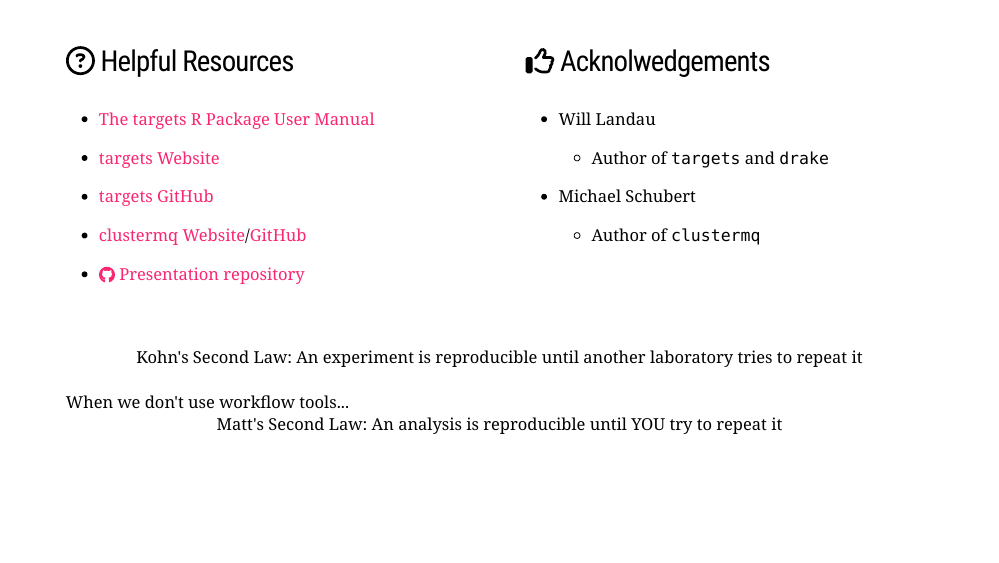
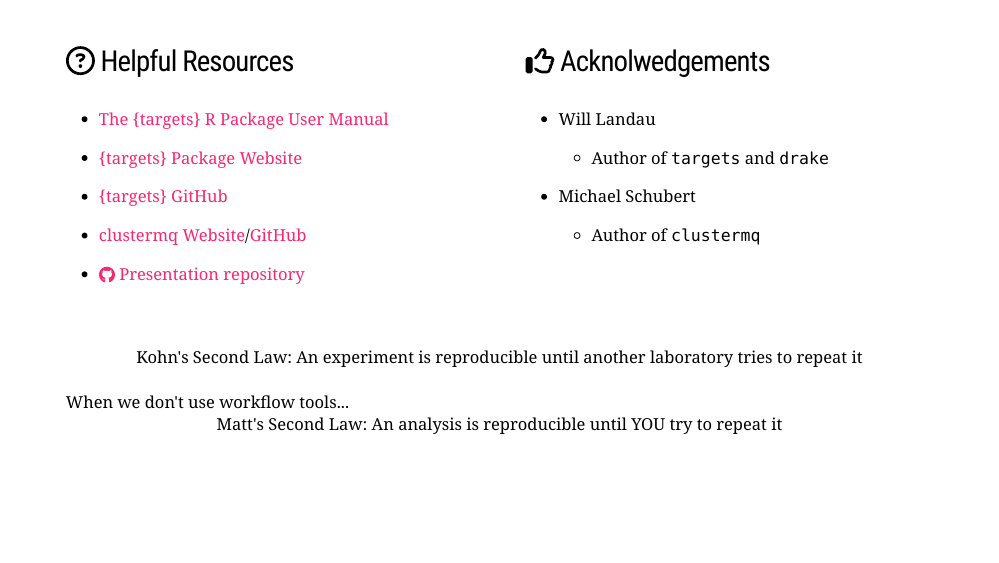
Before and after one commit to oncology-outcomes/targets-presentation, an R Markdown document (docs/index.Rmd): page 61 of 61. Rendered offline with R 4.5, knitr and Pandoc, with nearby package versions; the slides are laid out offline by our stand-in for remark.js, each with all of its steps uncovered, in fonts that may differ from those the slides ask for, and without slide numbers, shadows or browser add-ons; some code elsewhere in the file could not run offline; a font, style sheet, LaTeX package, included part or bibliography that could not be used is replaced or left out; the gapminder table comes from the copy in Python's plotly package.

Commit message:
Last changes before talk

```diff
--- a/docs/index.Rmd
+++ b/docs/index.Rmd
@@ -1432,15 +1432,15 @@ class: lh-copy
 .pull-left[
 ### `r fontawesome::fa("far fa-circle-question")` Helpful Resources
 
-- [The targets R Package User Manual](https://wlandau.github.io/targets-manual/index.html)
+- [The {targets} R Package User Manual](https://wlandau.github.io/targets-manual/index.html)
 
-- [targets Website](https://wlandau.github.io/targets/)
+- [{targets} Package Website](https://wlandau.github.io/targets/)
 
-- [targets GitHub](https://github.com/ropensci/targets)
+- [{targets} GitHub](https://github.com/ropensci/targets)
 
 - [clustermq Website](https://mschubert.github.io/clustermq/)/[GitHub](https://github.com/mschubert/clustermq)
 
-- [`r fontawesome::fa("github")` Presentation repository](https://github.com/mattwarkentin/targets-demo)
+- [`r fontawesome::fa("github")` Presentation repository](https://oncology-outcomes.github.io/targets-presentation)
 ]
 
 .pull-right[
```
Also changed, not shown: 1 other file.
